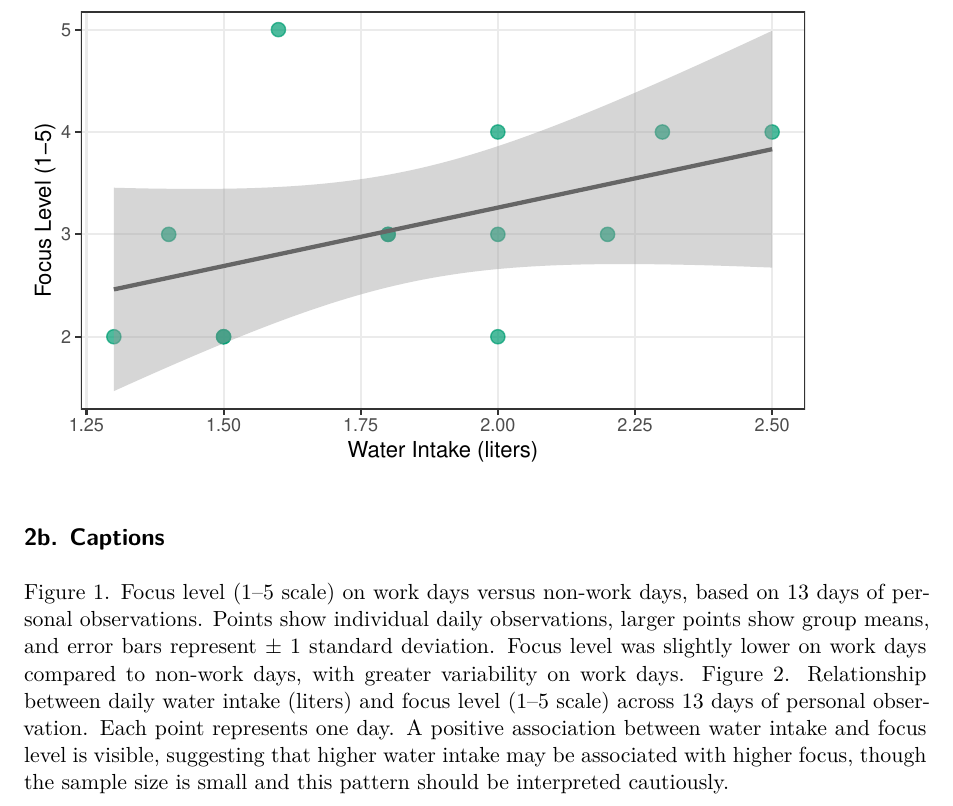
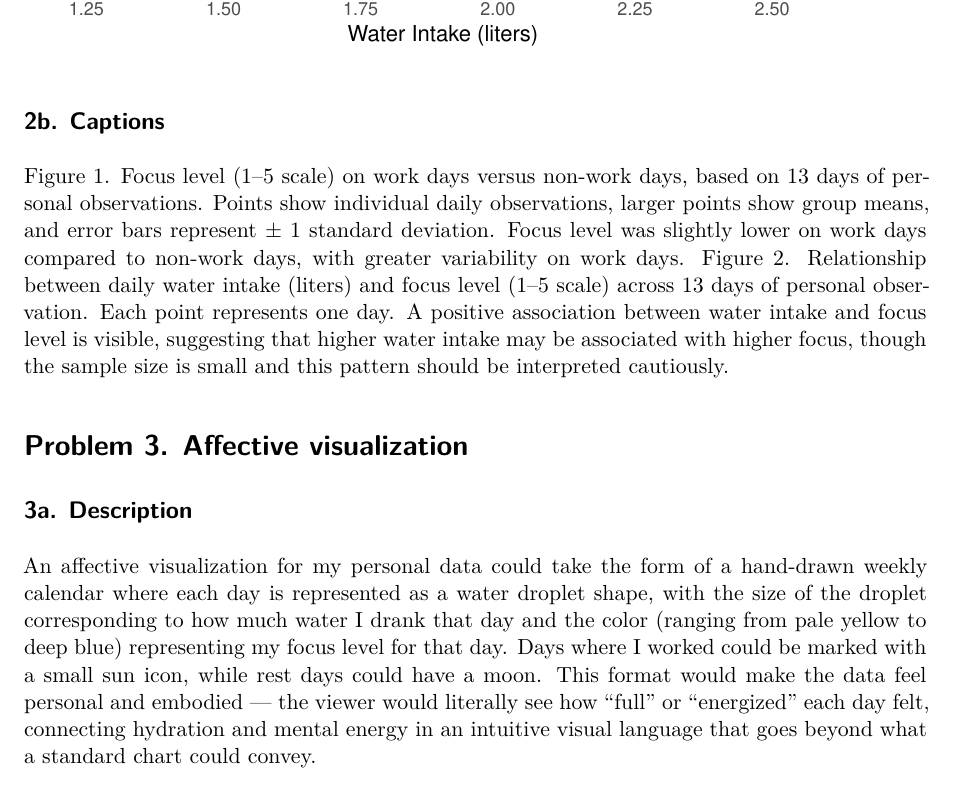
Before and after one commit to gdavidson533/ENVS-193DS_homework-03, a Quarto document (code/Homework 3.qmd): part of page 7 of 7, cut at the place of the change. Rendered offline with R 4.5, knitr and Pandoc in place of Quarto, then LaTeX, with nearby package versions; code that draws random numbers runs with fixed seeds of ours.

Commit message:
add problem 3a affective visualization description

```diff
--- a/code/Homework 3.qmd
+++ b/code/Homework 3.qmd
@@ -174,3 +174,8 @@ ggplot(data = my_data,
 
 Figure 1. Focus level (1–5 scale) on work days versus non-work days, based on 13 days of personal observations. Points show individual daily observations, larger points show group means, and error bars represent ± 1 standard deviation. Focus level was slightly lower on work days compared to non-work days, with greater variability on work days.
 Figure 2. Relationship between daily water intake (liters) and focus level (1–5 scale) across 13 days of personal observation. Each point represents one day. A positive association between water intake and focus level is visible, suggesting that higher water intake may be associated with higher focus, though the sample size is small and this pattern should be interpreted cautiously.
+
+# Problem 3. Affective visualization
+
+## 3a. Description
+An affective visualization for my personal data could take the form of a hand-drawn weekly calendar where each day is represented as a water droplet shape, with the size of the droplet corresponding to how much water I drank that day and the color (ranging from pale yellow to deep blue) representing my focus level for that day. Days where I worked could be marked with a small sun icon, while rest days could have a moon. This format would make the data feel personal and embodied — the viewer would literally see how "full" or "energized" each day felt, connecting hydration and mental energy in an intuitive visual language that goes beyond what a standard chart could convey.
```
